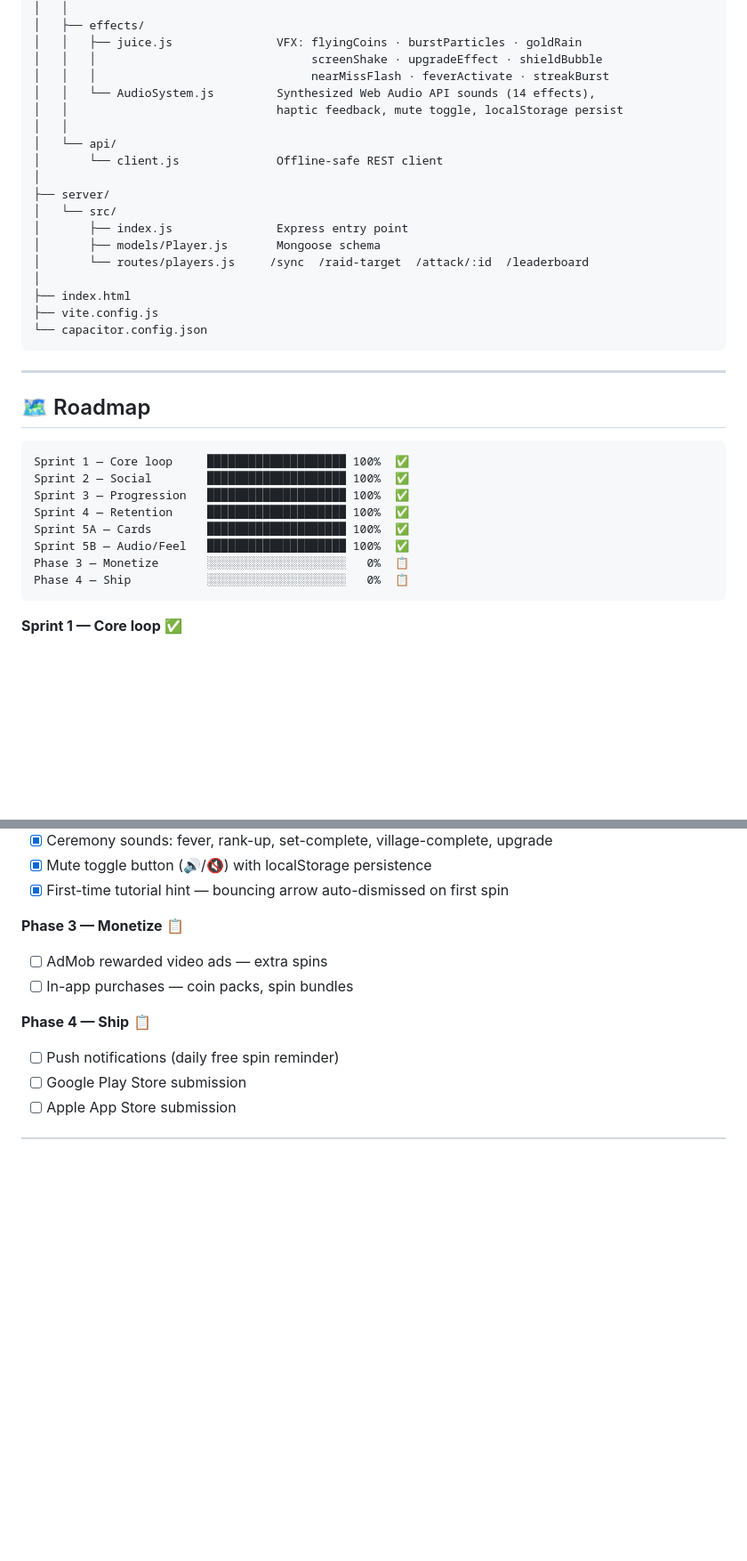
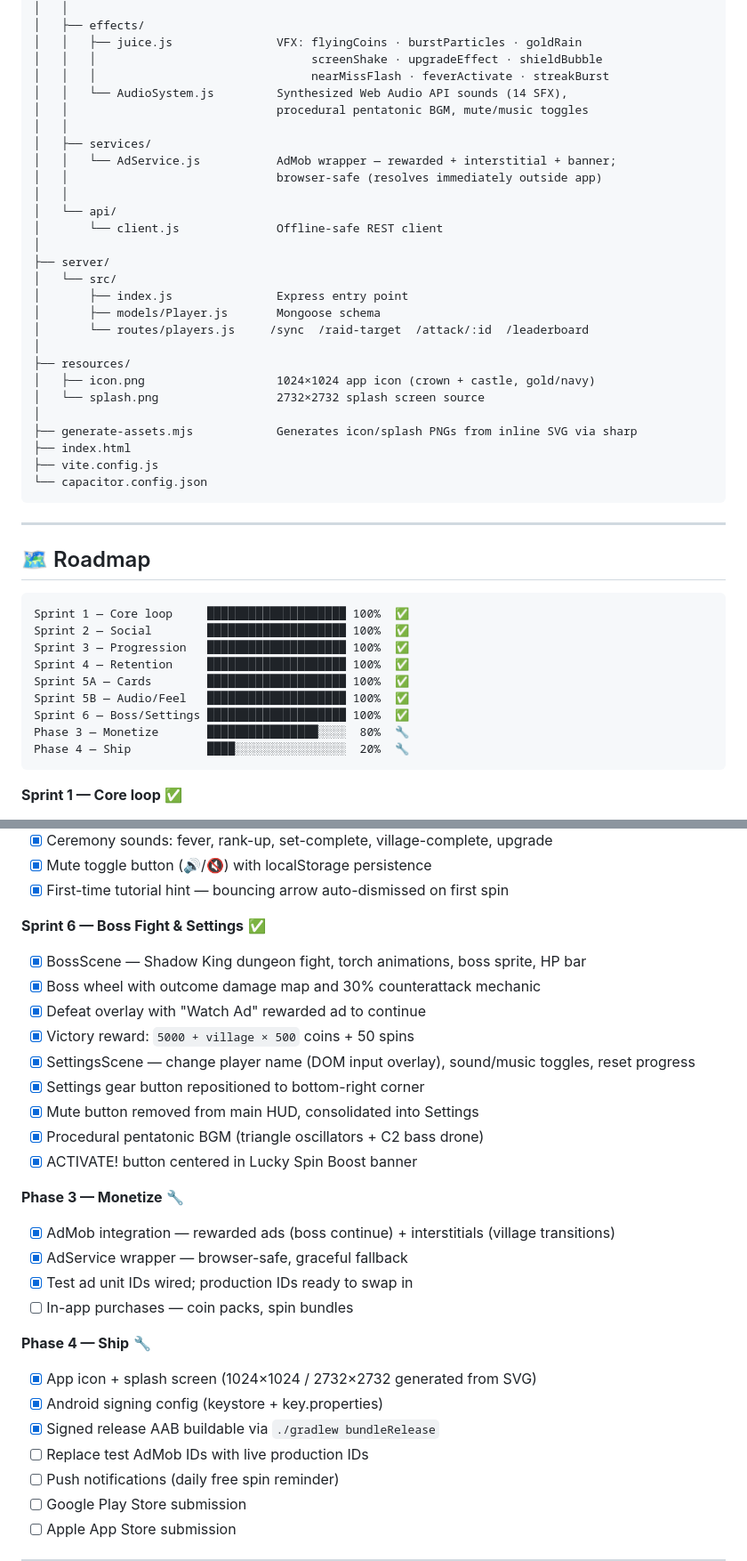
Before and after one commit to maison-gr/adams-kingdom, a Markdown page: README.md, 2 parts joined by grey strips. Shown at 89% size. Rendered like a GitHub page; blank space fills up the shorter version.

````diff
--- a/README.md
+++ b/README.md
@@ -296,8 +376,12 @@ adams-kingdom/
 │   │   ├── juice.js               VFX: flyingCoins · burstParticles · goldRain
 │   │   │                               screenShake · upgradeEffect · shieldBubble
 │   │   │                               nearMissFlash · feverActivate · streakBurst
-│   │   └── AudioSystem.js         Synthesized Web Audio API sounds (14 effects),
-│   │                              haptic feedback, mute toggle, localStorage persist
+│   │   └── AudioSystem.js         Synthesized Web Audio API sounds (14 SFX),
+│   │                              procedural pentatonic BGM, mute/music toggles
+│   │
+│   ├── services/
+│   │   └── AdService.js           AdMob wrapper — rewarded + interstitial + banner;
+│   │                              browser-safe (resolves immediately outside app)
 │   │
 │   └── api/
 │       └── client.js              Offline-safe REST client
@@ -308,6 +392,11 @@ adams-kingdom/
 │       ├── models/Player.js       Mongoose schema
 │       └── routes/players.js     /sync  /raid-target  /attack/:id  /leaderboard
 │
+├── resources/
+│   ├── icon.png                   1024×1024 app icon (crown + castle, gold/navy)
+│   └── splash.png                 2732×2732 splash screen source
+│
+├── generate-assets.mjs            Generates icon/splash PNGs from inline SVG via sharp
 ├── index.html
 ├── vite.config.js
 └── capacitor.config.json
@@ -324,8 +413,9 @@ Sprint 3 — Progression   █████████████████
 Sprint 4 — Retention     ████████████████████ 100%  ✅
 Sprint 5A — Cards        ████████████████████ 100%  ✅
 Sprint 5B — Audio/Feel   ████████████████████ 100%  ✅
-Phase 3 — Monetize       ░░░░░░░░░░░░░░░░░░░░   0%  📋
-Phase 4 — Ship           ░░░░░░░░░░░░░░░░░░░░   0%  📋
+Sprint 6 — Boss/Settings ████████████████████ 100%  ✅
+Phase 3 — Monetize       ████████████████░░░░  80%  🔧
+Phase 4 — Ship           ████░░░░░░░░░░░░░░░░  20%  🔧
 ```
 
 **Sprint 1 — Core loop** ✅
@@ -377,11 +467,28 @@ Phase 4 — Ship           ░░░░░░░░░░░░░░░░░
 - [x] Mute toggle button (🔊/🔇) with localStorage persistence
 - [x] First-time tutorial hint — bouncing arrow auto-dismissed on first spin
 
-**Phase 3 — Monetize** 📋
-- [ ] AdMob rewarded video ads — extra spins
+**Sprint 6 — Boss Fight & Settings** ✅
+- [x] BossScene — Shadow King dungeon fight, torch animations, boss sprite, HP bar
+- [x] Boss wheel with outcome damage map and 30% counterattack mechanic
+- [x] Defeat overlay with "Watch Ad" rewarded ad to continue
+- [x] Victory reward: `5000 + village × 500` coins + 50 spins
+- [x] SettingsScene — change player name (DOM input overlay), sound/music toggles, reset progress
+- [x] Settings gear button repositioned to bottom-right corner
+- [x] Mute button removed from main HUD, consolidated into Settings
+- [x] Procedural pentatonic BGM (triangle oscillators + C2 bass drone)
+- [x] ACTIVATE! button centered in Lucky Spin Boost banner
+
+**Phase 3 — Monetize** 🔧
+- [x] AdMob integration — rewarded ads (boss continue) + interstitials (village transitions)
+- [x] AdService wrapper — browser-safe, graceful fallback
+- [x] Test ad unit IDs wired; production IDs ready to swap in
 - [ ] In-app purchases — coin packs, spin bundles
 
-**Phase 4 — Ship** 📋
+**Phase 4 — Ship** 🔧
+- [x] App icon + splash screen (1024×1024 / 2732×2732 generated from SVG)
+- [x] Android signing config (keystore + key.properties)
+- [x] Signed release AAB buildable via `./gradlew bundleRelease`
+- [ ] Replace test AdMob IDs with live production IDs
 - [ ] Push notifications (daily free spin reminder)
 - [ ] Google Play Store submission
 - [ ] Apple App Store submission
````
Also changed, not shown: other parts of README.md (+93 -11 lines).
